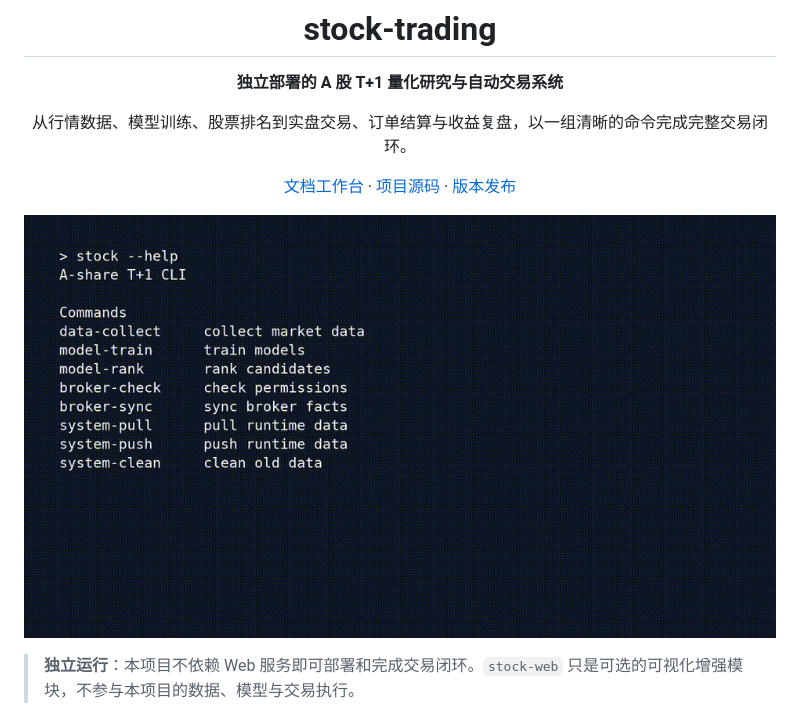
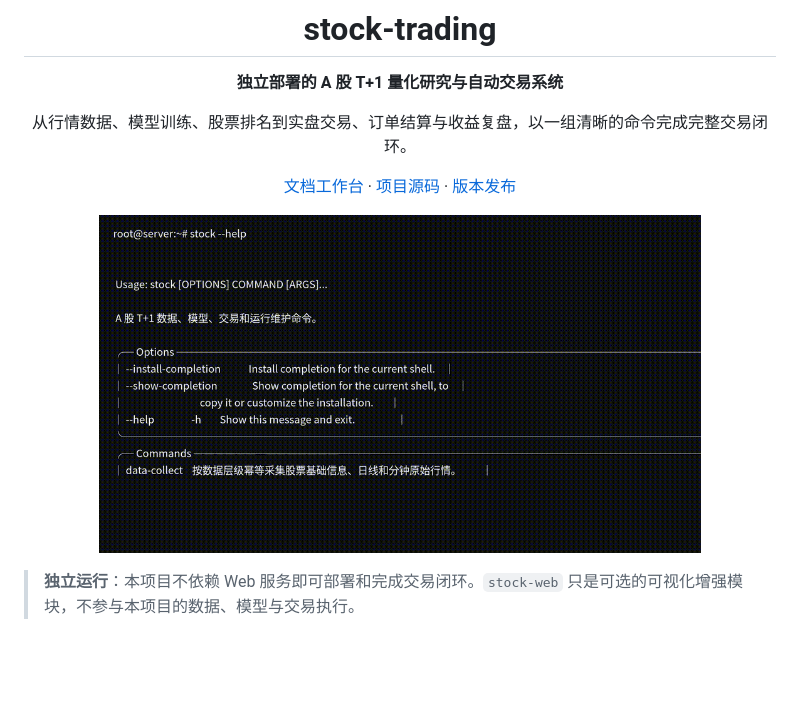
Before and after one commit to mwangli/stock-trading, a Markdown page: README.md, the part around the change. GitHub-like rendering; pictures changed too: assets/stock-cli-demo.gif; blank space fills up the shorter version.

Commit message:
docs-real-help-demo

```diff
--- a/README.md
+++ b/README.md
@@ -12,7 +12,7 @@
 </div>
 
 <p align="center">
-  <img src="assets/stock-cli-demo.gif" alt="stock-trading CLI 帮助和 PowerShell 自动补全演示" width="860">
+  <img src="assets/stock-cli-demo.gif" alt="stock-trading CLI 帮助和 PowerShell 自动补全演示" width="80%">
 </p>
 
 > **独立运行**：本项目不依赖 Web 服务即可部署和完成交易闭环。`stock-web` 只是可选的可视化增强模块，不参与本项目的数据、模型与交易执行。
```
